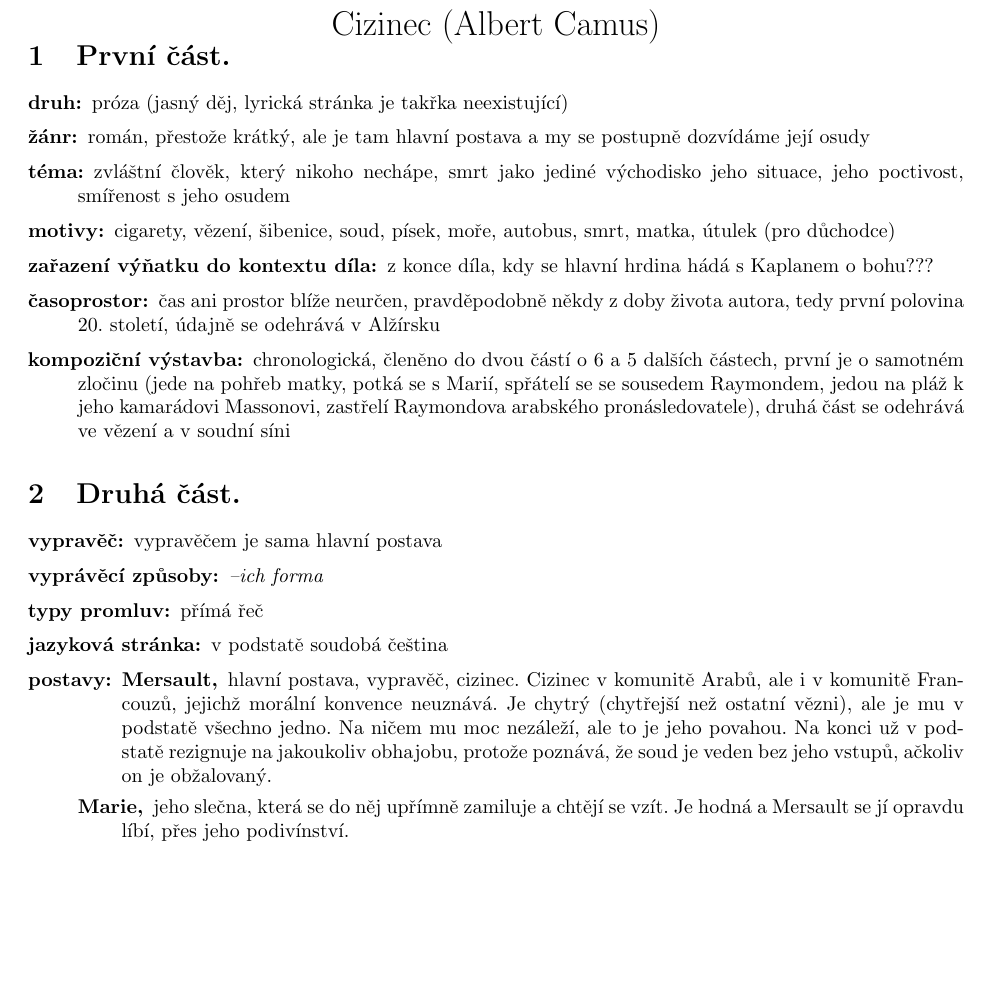
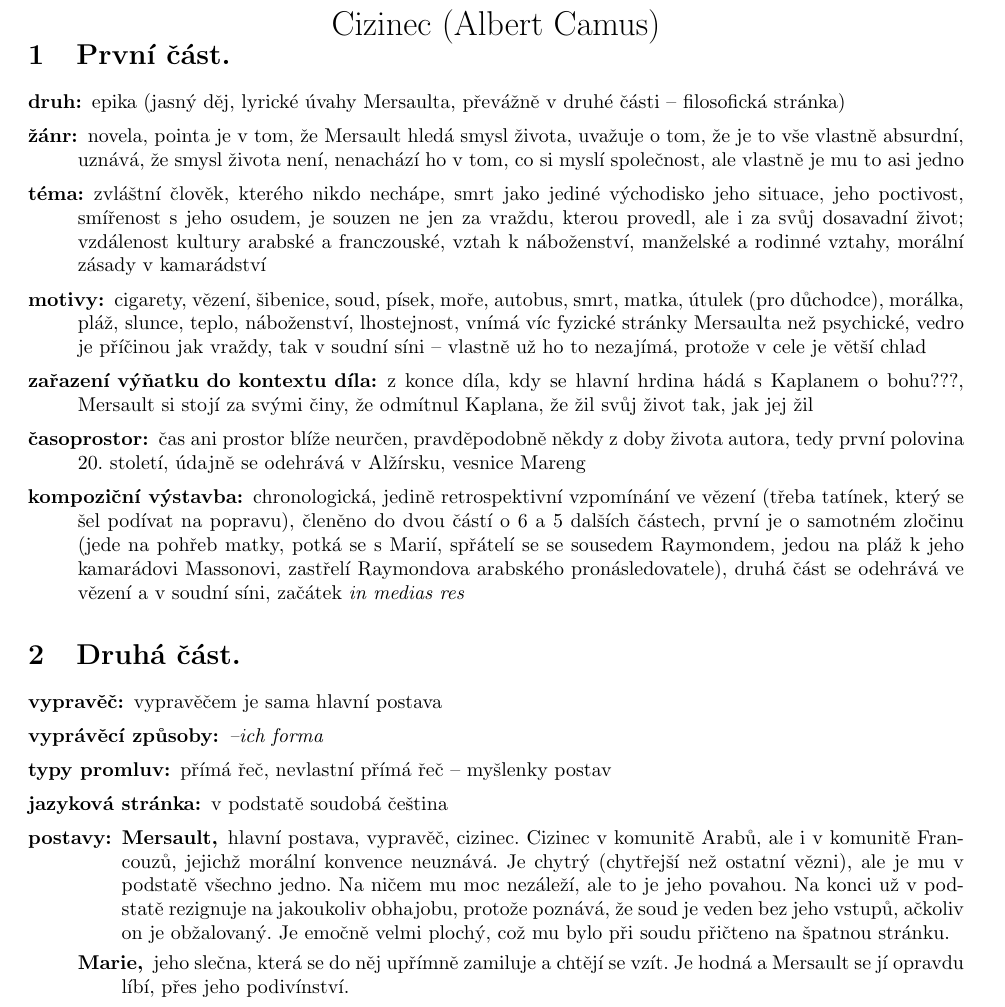
Before and after one commit to DominikDolezel/povinna_cetba, a LaTeX document (cizinec/cizinec.tex): part of the page, cut so that both start at the same text, the shorter picture padded with empty space. Compiled offline with pdfLaTeX.

Commit message:
interpretační hodina

```diff
--- a/cizinec/cizinec.tex
+++ b/cizinec/cizinec.tex
@@ -13,25 +13,25 @@
 \section{První část.}
 \begin{description}
     \setlength\itemsep{0.15em}
-    \item[druh:] próza (jasný děj, lyrická stránka je takřka neexistující)
-    \item[žánr:] román, přestože krátký, ale je tam hlavní postava a my se postupně dozvídáme její osudy
-    \item[téma:] zvláštní člověk, který nikoho nechápe, smrt jako jediné východisko jeho situace, jeho poctivost,
-        smířenost s jeho osudem
-    \item[motivy:] cigarety, vězení, šibenice, soud, písek, moře, autobus, smrt, matka, útulek (pro důchodce)
-    \item[zařazení výňatku do kontextu díla:] z konce díla, kdy se hlavní hrdina hádá s Kaplanem o bohu???
+    \item[druh:] epika (jasný děj, lyrické úvahy Mersaulta, převážně v druhé části -- filosofická stránka)
+    \item[žánr:] novela, pointa je v tom, že Mersault hledá smysl života, uvažuje o tom, že je to vše vlastně absurdní, uznává, že smysl života není, nenachází ho v tom, co si myslí společnost, ale vlastně je mu to asi jedno
+    \item[téma:] zvláštní člověk, kterého nikdo nechápe, smrt jako jediné východisko jeho situace, jeho poctivost, smířenost s jeho osudem, je souzen ne jen za vraždu, kterou provedl, ale i za svůj dosavadní život; vzdálenost kultury arabské a franczouské, vztah
+    k náboženství, manželské a rodinné vztahy, morální zásady v kamarádství
+    \item[motivy:] cigarety, vězení, šibenice, soud, písek, moře, autobus, smrt, matka, útulek (pro důchodce), morálka, pláž, slunce, teplo, náboženství, lhostejnost, vnímá víc fyzické stránky Mersaulta než psychické, vedro je příčinou jak vraždy, tak v soudní síni -- vlastně už ho to nezajímá, protože v cele je větší chlad
+    \item[zařazení výňatku do kontextu díla:] z konce díla, kdy se hlavní hrdina hádá s Kaplanem o bohu???, Mersault si stojí za svými činy, že odmítnul Kaplana, že žil svůj život tak, jak jej žil
     \item[časoprostor:] čas ani prostor blíže neurčen, pravděpodobně někdy z doby života autora, tedy první polovina
-        20. století, údajně se odehrává v Alžírsku
-    \item[kompoziční výstavba:] chronologická, členěno do dvou částí o 6 a 5 dalších částech, první je o samotném zločinu
+        20. století, údajně se odehrává v Alžírsku, vesnice Mareng
+    \item[kompoziční výstavba:] chronologická, jedině retrospektivní vzpomínání ve vězení (třeba tatínek, který se šel podívat na popravu), členěno do dvou částí o 6 a 5 dalších částech, první je o samotném zločinu
         (jede na pohřeb matky, potká se s Marií, spřátelí se se sousedem Raymondem, jedou na pláž k jeho kamarádovi
         Massonovi, zastřelí Raymondova arabského pronásledovatele), druhá část se odehrává ve vězení a v soudní
-        síni
+        síni, začátek \textit{in medias res}
 \end{description}
 \section{Druhá část.}
 \begin{description}
     \setlength\itemsep{0.15em}
     \item[vypravěč:] vypravěčem je sama hlavní postava
     \item[vyprávěcí způsoby:] \textit{--ich forma}
-    \item[typy promluv:] přímá řeč
+    \item[typy promluv:] přímá řeč, nevlastní přímá řeč -- myšlenky postav
     \item[jazyková stránka:] v podstatě soudobá čeština
     \item[postavy:]
         \begin{description}
@@ -39,7 +39,7 @@
            	\item[Mersault,] hlavní postava, vypravěč, cizinec. Cizinec v komunitě Arabů, ale i v komunitě Francouzů, jejichž morální konvence
                 neuznává. Je chytrý (chytřejší než ostatní vězni), ale je mu v podstatě všechno jedno. Na ničem mu moc nezáleží, ale to je
                 jeho povahou. Na konci už v podstatě rezignuje na jakoukoliv obhajobu, protože poznává, že soud je veden bez jeho vstupů,
-                ačkoliv on je obžalovaný.
+                ačkoliv on je obžalovaný. Je emočně velmi plochý, což mu bylo při soudu přičteno na špatnou stránku.
             \item[Marie,] jeho slečna, která se do něj upřímně zamiluje a chtějí se vzít. Je hodná a Mersault se jí opravdu líbí, přes
                 jeho podivínství.
             \item[Raymond,] Mersaultův soused a kamarád, je velice hrubý, chce vytrestat svoji bývalou přítelkyni, požádá Mersaulta o pomoc,
```
Also changed, not shown: cizinec/cizinec.pdf, 1 other file.
